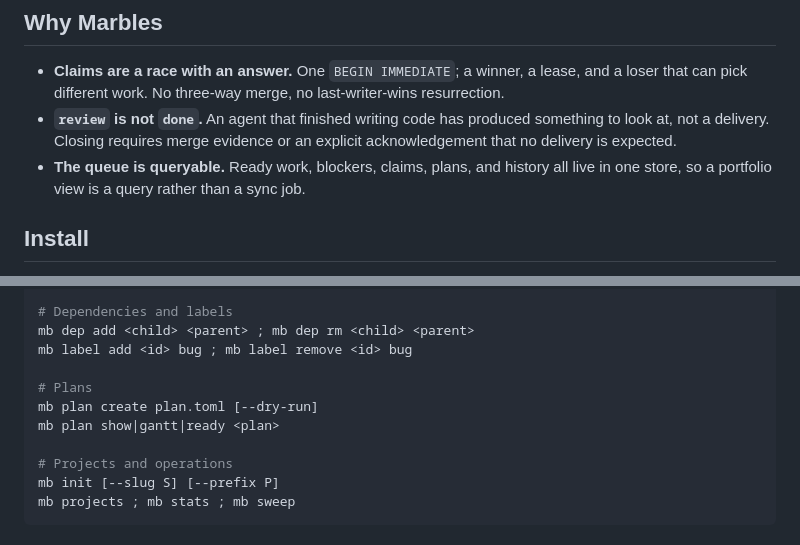
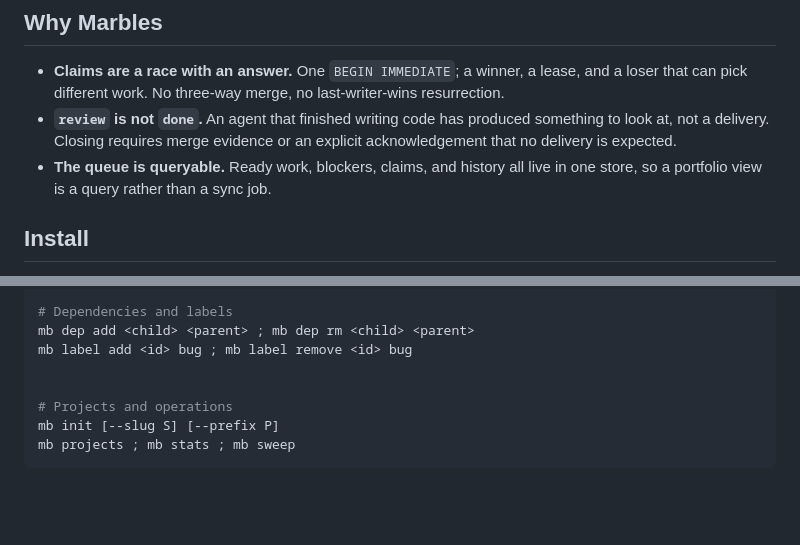
Before and after one commit to FuturePresentLabs/marbles, a Markdown page: README.md, 2 parts joined by grey strips. Rendered like a GitHub page; blank space fills up the shorter version.

```diff
--- a/README.md
+++ b/README.md
@@ -37,7 +37,7 @@ replicated, so there is nothing to merge.
 - **`review` is not `done`.** An agent that finished writing code has produced
   something to look at, not a delivery. Closing requires merge evidence or an
   explicit acknowledgement that no delivery is expected.
-- **The queue is queryable.** Ready work, blockers, claims, plans, and history
+- **The queue is queryable.** Ready work, blockers, claims, and history
   all live in one store, so a portfolio view is a query rather than a sync job.
 
 ## Install
@@ -259,9 +191,6 @@ mb close  <id> --ack "no delivery expected: …"
 mb dep add <child> <parent> ; mb dep rm <child> <parent>
 mb label add <id> bug ; mb label remove <id> bug
 
-# Plans
-mb plan create plan.toml [--dry-run]
-mb plan show|gantt|ready <plan>
 
 # Projects and operations
 mb init [--slug S] [--prefix P]
```
Also changed, not shown: other parts of README.md (+0 -68 lines).
